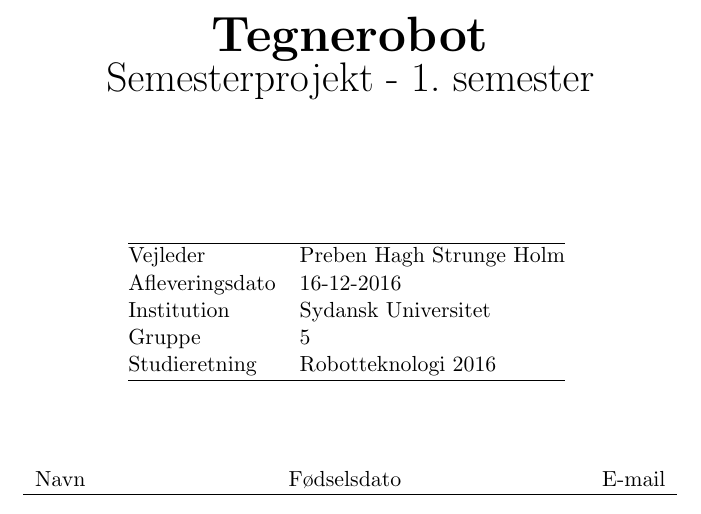
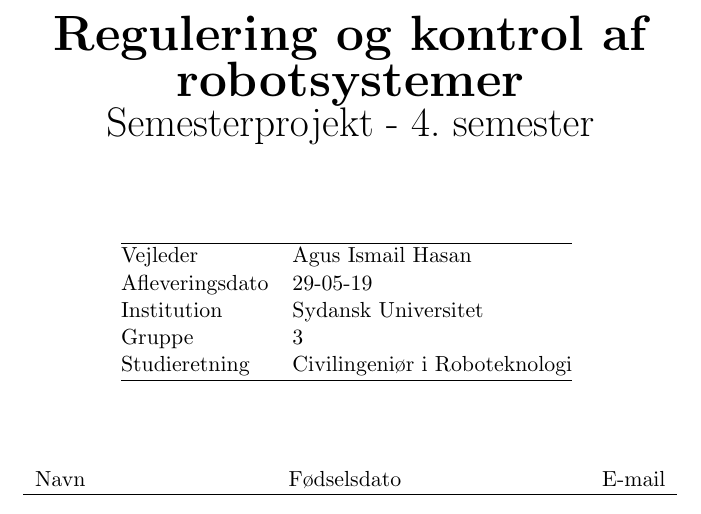
Before and after one commit to askebm/RB-SEM-4, a LaTeX document (Main.tex, which reads Formalier.tex, afsnit/Forside.tex): part of page 1 of 3, cut at the place of the change. Compiled offline with pdfLaTeX.

Commit message:
Fixed spacing og formalier

```diff
--- a/Formalier.tex
+++ b/Formalier.tex
@@ -8,6 +8,6 @@
 %===========================================================================
 %======= Vigtig informationer - skal udfyldes ===================================%===========================================================================
 \newcommand{\forfattere}{Christopher Helbo Larsen, Aske Bækdal Møller, Kasper Andre Nordstrøm, Jacob Pedersen, Ida Elizabeth Reventslow, Mads Nybo Østerbro}
-\newcommand{\titel}{Tegnerobot}
-\newcommand{\subtitel}{Semesterprojekt - 1. semester}
+\newcommand{\titel}{Regulering og kontrol af robotsystemer}
+\newcommand{\subtitel}{Semesterprojekt - 4. semester}
 \newcommand{\korttitel}{}
@@ -16,4 +16,3 @@
 \newcommand{\fag}{Semester projekt}
-\newcommand{\vejleder}{Preben Hagh Strunge Holm}
-\newcommand{\mmip}{Matematiske metoder i programmering}
-\newcommand{\gruppe}{5}
+\newcommand{\vejleder}{Agus Ismail Hasan}
+\newcommand{\gruppe}{3}
--- a/afsnit/Forside.tex
+++ b/afsnit/Forside.tex
@@ -19,7 +19,7 @@
 
 
 
-\vspace{1.5cm}
+\vspace{.7cm}
 
 \begin{tabular}{@{} l l @{}}
 \hline
@@ -29,7 +29,7 @@ Afleveringsdato 			& 	\dato				\\
 %Fag      				& 	\fag					\\
 Institution             	&   Sydansk Universitet	\\
 Gruppe                  	&	\gruppe				\\
-Studieretning           	& 	Robotteknologi 2016	\\
+Studieretning           	& 	Civilingeniør i Roboteknologi	\\
 \hline
 \end{tabular}
 \thispagestyle{empty}
```
Also changed, not shown: Formalier.tex (4 more changed lines).
